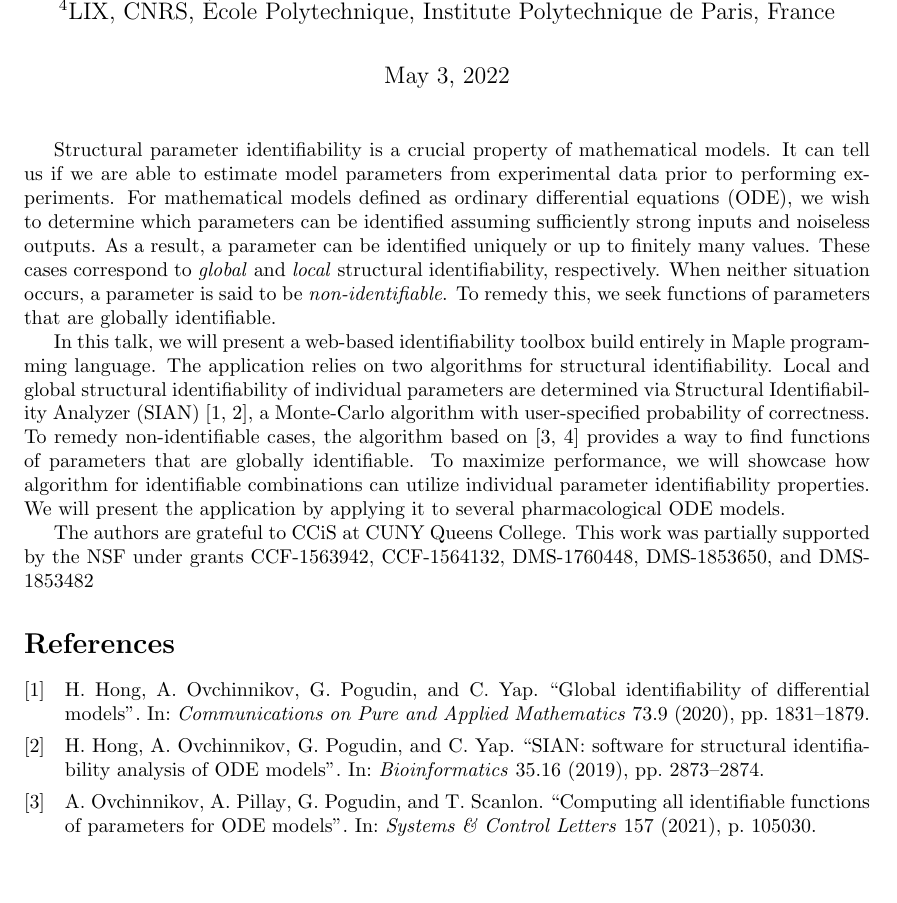
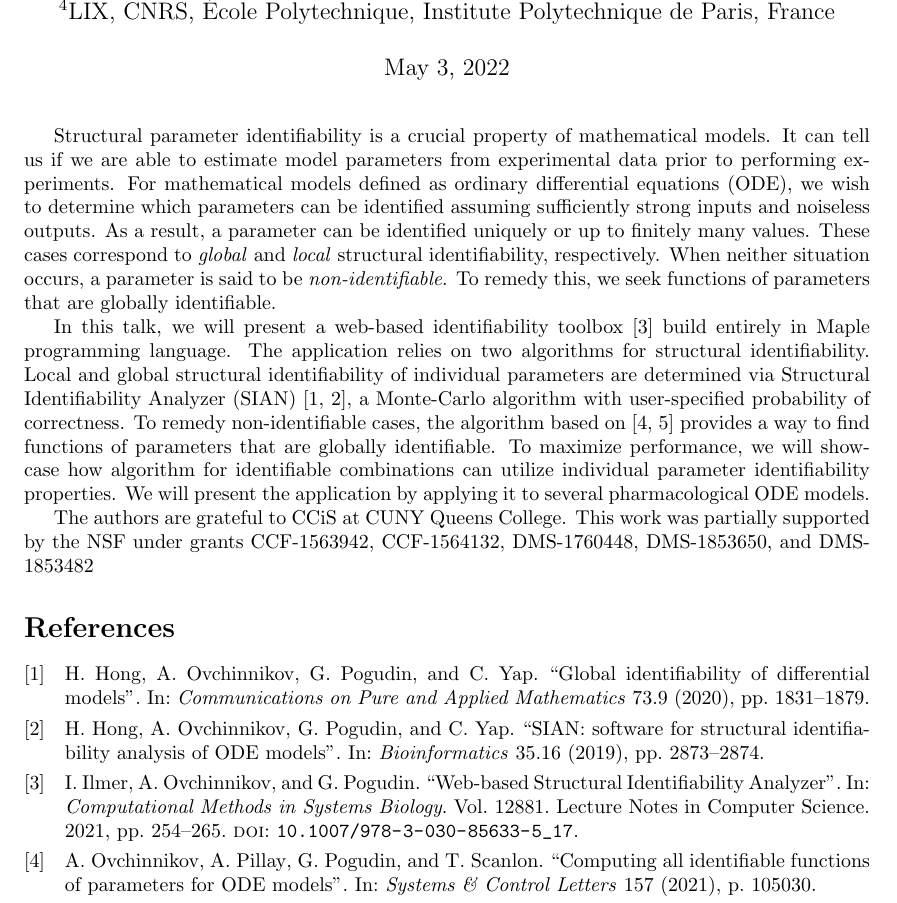
Before and after one commit to iliailmer/isop-abstract, a LaTeX document (abstract/abstract.tex): part of the page, cut so that both start at the same text, the shorter picture padded with empty space. Compiled offline with pdfLaTeX.

Commit message:
updates: move to separate folders

```diff
--- a/abstract.tex
+++ b/abstract/abstract.tex
@@ -30,7 +30,7 @@
 
 Structural parameter identifiability is a crucial property of mathematical models. It can tell us if we are able to estimate model parameters from experimental data prior to performing experiments. For mathematical models defined as ordinary differential equations (ODE), we wish to determine which parameters can be identified assuming sufficiently strong inputs and noiseless outputs. As a result, a parameter can be identified uniquely or up to finitely many values. These cases correspond to \emph{global} and \emph{local} structural identifiability, respectively. When neither situation occurs, a parameter is said to be \emph{non-identifiable}. To remedy this, we seek functions of parameters that are globally identifiable.
 
-In this talk, we will present a web-based identifiability toolbox build entirely in Maple programming language. The application relies on two algorithms for structural identifiability. Local and global structural identifiability of individual parameters are determined via Structural Identifiability Analyzer (SIAN) \cite{hong_global_2020,hong_sian_2019}, a Monte-Carlo algorithm with user-specified probability of correctness. To remedy non-identifiable cases, the algorithm based on \cite{ovchinnikov2020computing,ovchinnikov2020multi} provides a way to find functions of parameters that are globally identifiable. To maximize performance, we will showcase how algorithm for identifiable combinations can utilize individual parameter identifiability properties. We will present the application by applying it to several pharmacological ODE models.
+In this talk, we will present a web-based identifiability toolbox \cite{ilmer_web-based_2021} build entirely in Maple programming language. The application relies on two algorithms for structural identifiability. Local and global structural identifiability of individual parameters are determined via Structural Identifiability Analyzer (SIAN) \cite{hong_global_2020,hong_sian_2019}, a Monte-Carlo algorithm with user-specified probability of correctness. To remedy non-identifiable cases, the algorithm based on \cite{ovchinnikov2020computing,ovchinnikov2020multi} provides a way to find functions of parameters that are globally identifiable. To maximize performance, we will showcase how algorithm for identifiable combinations can utilize individual parameter identifiability properties. We will present the application by applying it to several pharmacological ODE models.
 
 The authors are grateful to CCiS at CUNY Queens College. This work was partially supported by the NSF under grants CCF-1563942, CCF-1564132, DMS-1760448, DMS-1853650, and DMS-1853482
 \printbibliography{}
```
Also changed, not shown: abstract/abstract.pdf (added), abstract/bibliography.bib (renamed from bibliography.bib).
